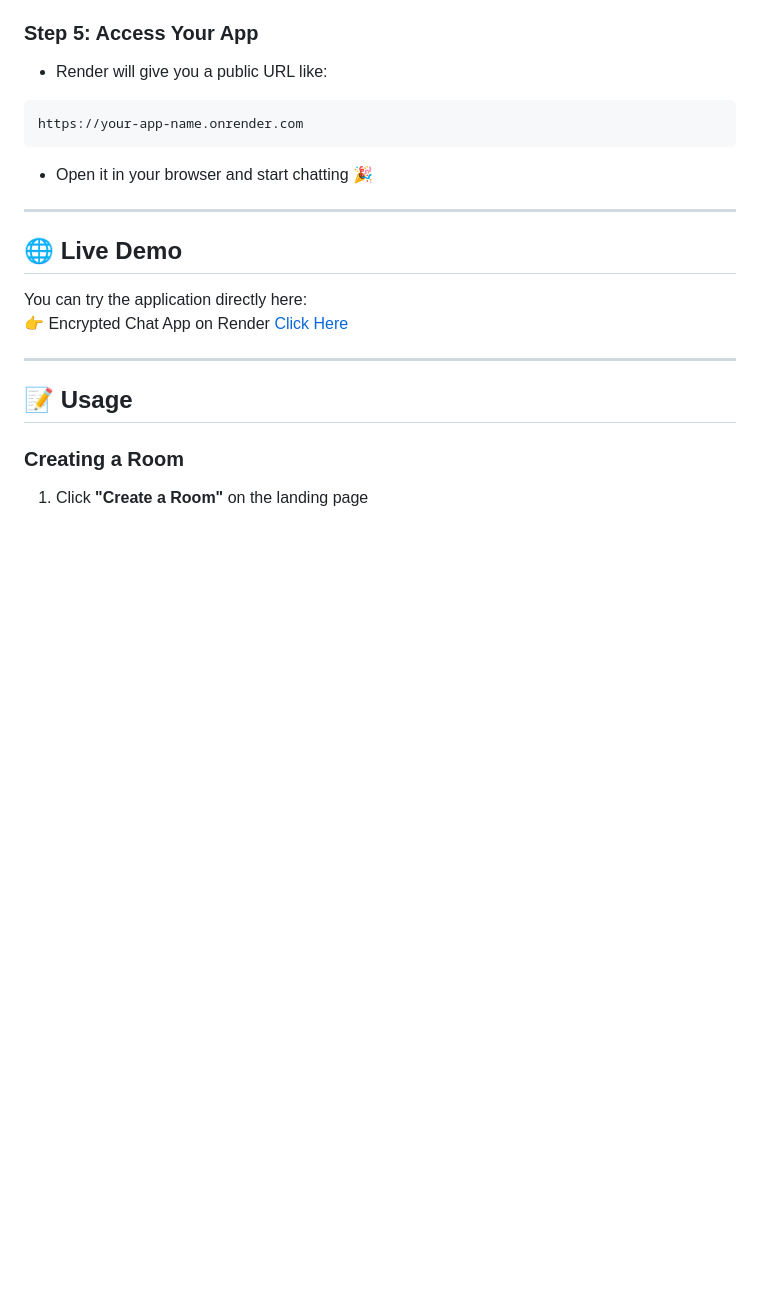
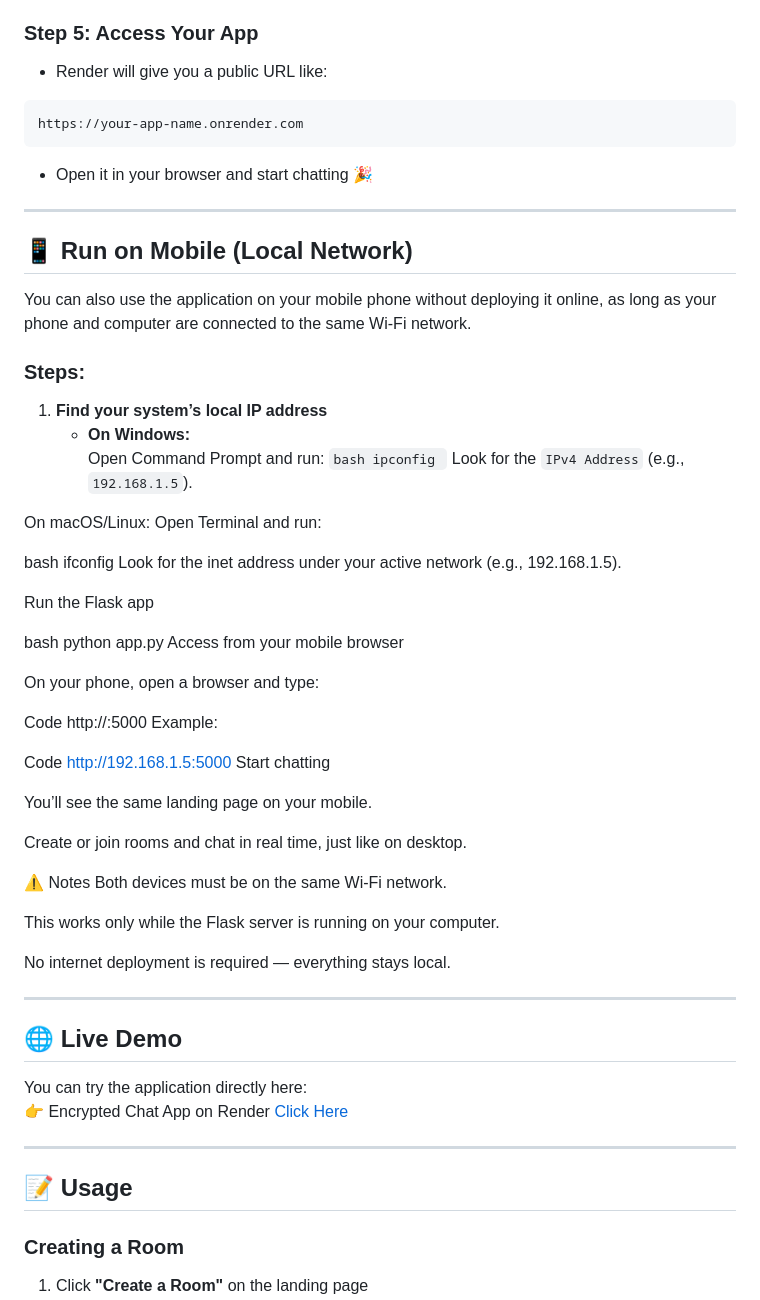
Before and after one commit to codewithvikas96-ui/Browser-based-chat-application, a Markdown page: README.md, the part around the change. GitHub-like rendering; blank space fills up the shorter version.

````diff
--- a/README.md
+++ b/README.md
@@ -112,6 +112,54 @@ git push -u origin main
 https://your-app-name.onrender.com
 ```
 - Open it in your browser and start chatting 🎉
+
+---
+
+## 📱 Run on Mobile (Local Network)
+You can also use the application on your mobile phone without deploying it online, as long as your phone and computer are connected to the same Wi‑Fi network.
+
+### Steps:
+1. **Find your system’s local IP address**
+   - **On Windows:**
+      Open Command Prompt and run:
+         ```bash
+         ipconfig
+         ```
+      Look for the `IPv4 Address` (e.g., `192.168.1.5`).
+
+On macOS/Linux:
+Open Terminal and run:
+
+bash
+ifconfig
+Look for the inet address under your active network (e.g., 192.168.1.5).
+
+Run the Flask app
+
+bash
+python app.py
+Access from your mobile browser
+
+On your phone, open a browser and type:
+
+Code
+http://<your-system-ip>:5000
+Example:
+
+Code
+http://192.168.1.5:5000
+Start chatting
+
+You’ll see the same landing page on your mobile.
+
+Create or join rooms and chat in real time, just like on desktop.
+
+⚠️ Notes
+Both devices must be on the same Wi‑Fi network.
+
+This works only while the Flask server is running on your computer.
+
+No internet deployment is required — everything stays local.
 
 ---
 
````
